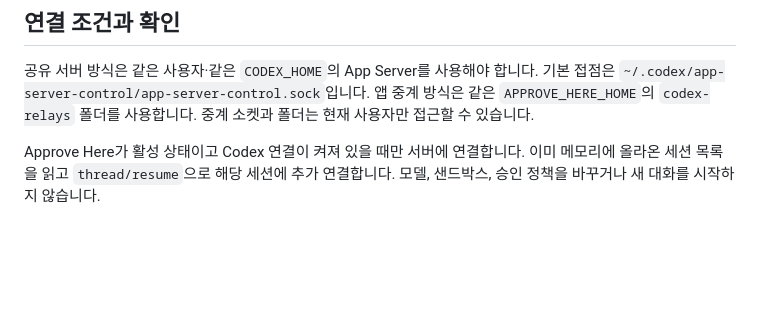
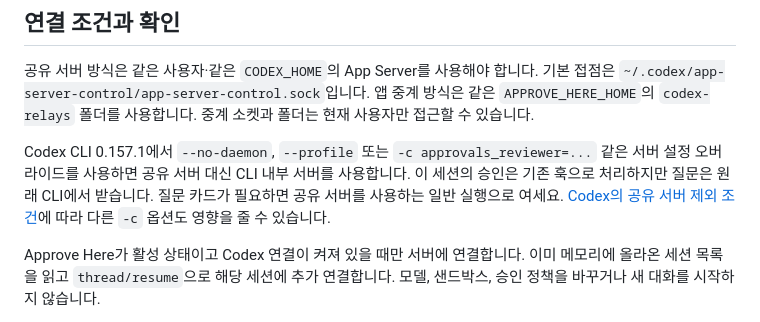
Before and after one commit to SungHoonKim-Ski/approve-here, a Markdown page: docs/CODEX.md, the part around the change. GitHub-like rendering; blank space fills up the shorter version.

Commit message:
docs: Codex CLI 내부 서버 질문 연결 조건 명시

```diff
--- a/docs/CODEX.md
+++ b/docs/CODEX.md
@@ -39,6 +39,8 @@ Codex에서 새 훅을 검토·신뢰하세요. 공유 App Server에 연결된
 
 공유 서버 방식은 같은 사용자·같은 `CODEX_HOME`의 App Server를 사용해야 합니다. 기본 접점은 `~/.codex/app-server-control/app-server-control.sock`입니다. 앱 중계 방식은 같은 `APPROVE_HERE_HOME`의 `codex-relays` 폴더를 사용합니다. 중계 소켓과 폴더는 현재 사용자만 접근할 수 있습니다.
 
+Codex CLI 0.157.1에서 `--no-daemon`, `--profile` 또는 `-c approvals_reviewer=...` 같은 서버 설정 오버라이드를 사용하면 공유 서버 대신 CLI 내부 서버를 사용합니다. 이 세션의 승인은 기존 훅으로 처리하지만 질문은 원래 CLI에서 받습니다. 질문 카드가 필요하면 공유 서버를 사용하는 일반 실행으로 여세요. [Codex의 공유 서버 제외 조건](https://github.com/openai/codex/blob/main/codex-rs/tui/src/daemon_startup.rs)에 따라 다른 `-c` 옵션도 영향을 줄 수 있습니다.
+
 Approve Here가 활성 상태이고 Codex 연결이 켜져 있을 때만 서버에 연결합니다. 이미 메모리에 올라온 세션 목록을 읽고 `thread/resume`으로 해당 세션에 추가 연결합니다. 모델, 샌드박스, 승인 정책을 바꾸거나 새 대화를 시작하지 않습니다.
 
 `approve-here status`로 공유 서버 연결 상태와 앱 중계 연결 수를 확인합니다. **공유 서버만 연결됐다는 표시로 현재 앱 대화까지 연결된 것은 아닙니다.** 별도 stdio 앱의 질문은 중계 실행기로 앱을 열었을 때 연결됩니다. 원래 실행 방식에서는 권한 훅과 “나 대신 승인” 인계가 동작하고 질문은 원래 앱에서 받습니다.
```
